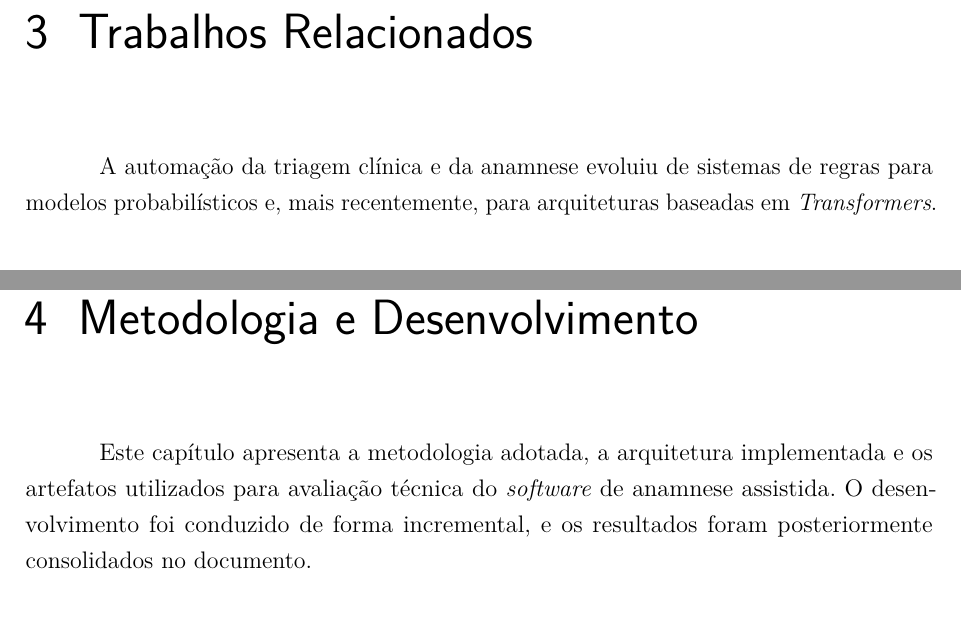
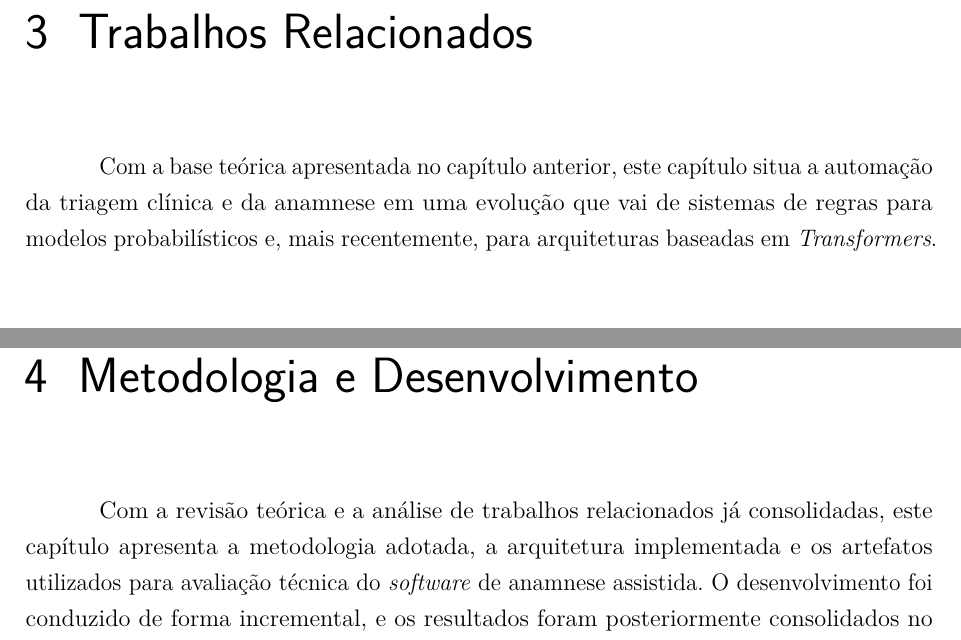
Before and after one commit to henriqtorresl/TCC, a LaTeX thesis (docs/latex/tcc.tex, which reads docs/latex/editaveis/consideracoes.tex, docs/latex/editaveis/textoepostexto.tex): two parts of pages 35 and 39 of 87, joined at a grey line, cut so that both start at the same text. Compiled offline with pdfLaTeX.

Commit message:
fix: enhance clarity and consistency in methodology and related sections

```diff
--- a/docs/latex/editaveis/consideracoes.tex
+++ b/docs/latex/editaveis/consideracoes.tex
@@ -1,7 +1,8 @@
 \chapter{Trabalhos Relacionados}
 \label{cap:trabalhos}
 
-A automação da triagem clínica e da anamnese evoluiu de sistemas de regras para modelos
+Com a base teórica apresentada no capítulo anterior, este capítulo situa a automação da triagem
+clínica e da anamnese em uma evolução que vai de sistemas de regras para modelos
 probabilísticos e, mais recentemente, para arquiteturas baseadas em \textit{Transformers}.
 
 \section{A Era Pré-Neural: ELIZA e DOCTOR}
--- a/docs/latex/editaveis/textoepostexto.tex
+++ b/docs/latex/editaveis/textoepostexto.tex
@@ -1,7 +1,7 @@
 \chapter{Metodologia e Desenvolvimento}
 \label{cap:metodologia}
 
-Este capítulo apresenta a metodologia adotada, a arquitetura implementada e os
+Com a revisão teórica e a análise de trabalhos relacionados já consolidadas, este capítulo apresenta a metodologia adotada, a arquitetura implementada e os
 artefatos utilizados para avaliação técnica do \textit{software} de anamnese assistida. O
 desenvolvimento foi conduzido de forma incremental, e os resultados foram posteriormente consolidados no documento.
 
```
Also changed, not shown: docs/latex/editaveis/apendices.tex (+1 -1 lines), docs/latex/editaveis/textoepostexto.tex (4 more changed lines).
